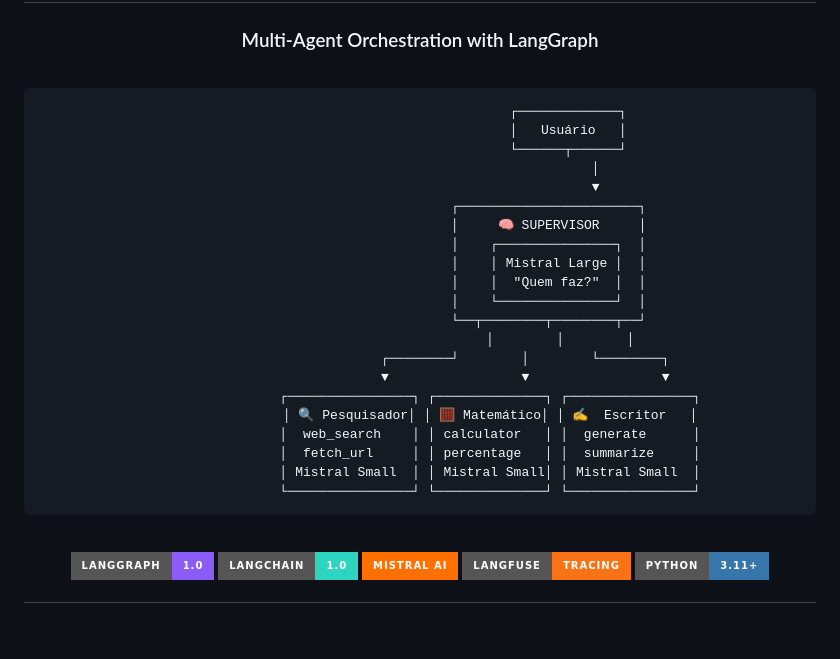
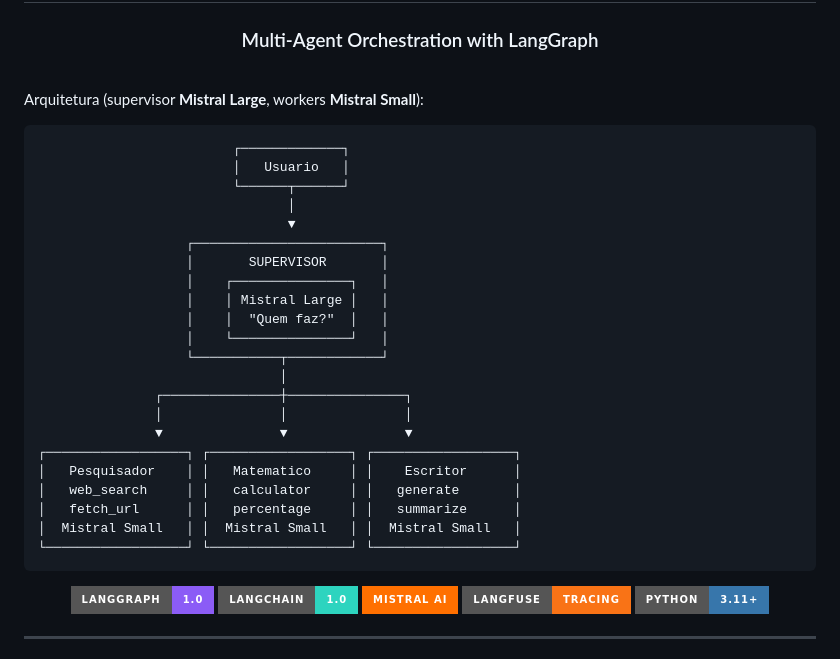
Before and after one commit to Samanosukeh/Supervisor-Agent, a Markdown page: README.md, the part around one of its changes. Drawn GitHub-style; badges without logos; blank space fills up the shorter version.

Commit message:
refactor: enhance README architecture diagram for Supervisor section, improving layout and visual consistency

````diff
--- a/README.md
+++ b/README.md
@@ -6,27 +6,32 @@
 
 <br>
 
-```
-                                      ┌─────────────┐
-                                      │   Usuário   │
-                                      └──────┬──────┘
-                                             │
-                                             ▼
-                                 ┌───────────────────────┐
-                                 │     🧠 SUPERVISOR     │
-                                 │    ┌───────────────┐  │
-                                 │    │ Mistral Large │  │
-                                 │    │  "Quem faz?"  │  │
-                                 │    └───────────────┘  │
-                                 └──┬────────┬────────┬──┘
-                                    │        │        │
-                           ┌────────┘        │        └────────┐
-                           ▼                 ▼                 ▼
-                  ┌────────────────┐ ┌──────────────┐ ┌────────────────┐
-                  │ 🔍 Pesquisador│ │ 🧮 Matemático│ │ ✍️  Escritor   │
-                  │  web_search    │ │ calculator   │ │  generate      │
-                  │  fetch_url     │ │ percentage   │ │  summarize     │
-                  │ Mistral Small  │ │ Mistral Small│ │ Mistral Small  │
-                  └────────────────┘ └──────────────┘ └────────────────┘
+</div>
+
+Arquitetura (supervisor **Mistral Large**, workers **Mistral Small**):
+
+```text
+                         ┌─────────────┐
+                         │   Usuario   │
+                         └──────┬──────┘
+                                │
+                                ▼
+                   ┌────────────────────────┐
+                   │       SUPERVISOR       │
+                   │    ┌───────────────┐   │
+                   │    │ Mistral Large │   │
+                   │    │  "Quem faz?"  │   │
+                   │    └───────────────┘   │
+                   └───────────┬────────────┘
+                               │
+               ┌───────────────┼───────────────┐
+               │               │               │
+               ▼               ▼               ▼
+┌──────────────────┐ ┌──────────────────┐ ┌──────────────────┐
+│   Pesquisador    │ │   Matematico     │ │    Escritor      │
+│   web_search     │ │   calculator     │ │   generate       │
+│   fetch_url      │ │   percentage     │ │   summarize      │
+│  Mistral Small   │ │  Mistral Small   │ │  Mistral Small   │
+└──────────────────┘ └──────────────────┘ └──────────────────┘
 ```
 
````
Also changed, not shown: other parts of README.md (+1 -1 lines).
